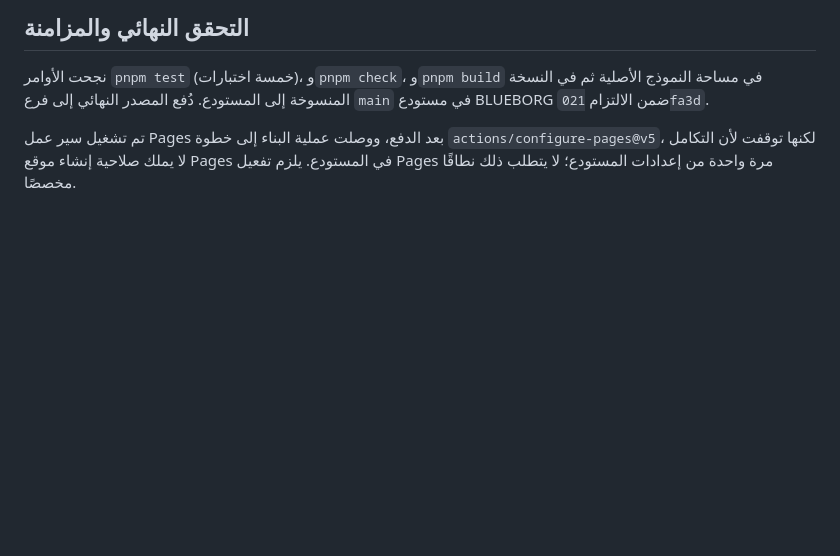
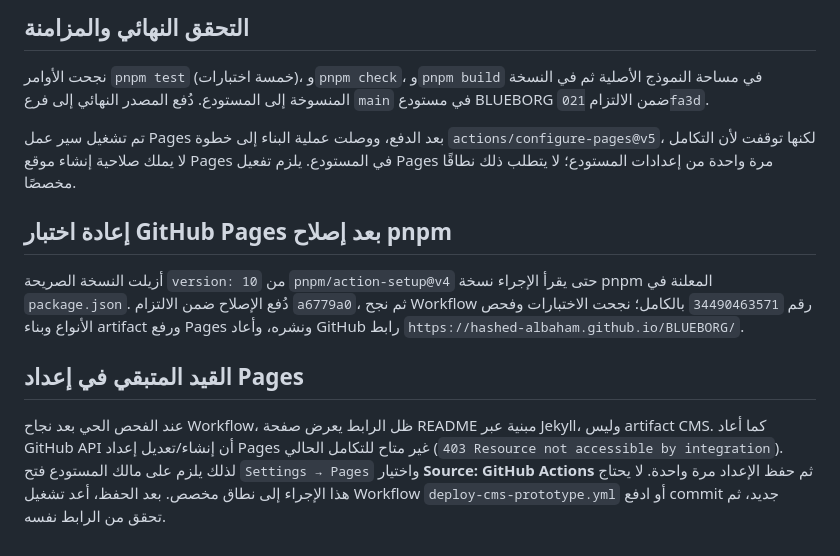
Before and after one commit to Hashed-Albaham/BLUEBORG, a Markdown page: btuc-cms-prototype/VERIFICATION.md, the part around the change. Drawn GitHub-style; blank space fills up the shorter version.

Commit message:
docs: record pages deployment verification

```diff
--- a/btuc-cms-prototype/VERIFICATION.md
+++ b/btuc-cms-prototype/VERIFICATION.md
@@ -225,3 +225,11 @@
 نجحت الأوامر `pnpm test` (خمسة اختبارات)، و`pnpm check`، و`pnpm build` في مساحة النموذج الأصلية ثم في النسخة المنسوخة إلى المستودع. دُفع المصدر النهائي إلى فرع `main` في مستودع BLUEBORG ضمن الالتزام `021fa3d`.
 
 تم تشغيل سير عمل Pages بعد الدفع، ووصلت عملية البناء إلى خطوة `actions/configure-pages@v5`، لكنها توقفت لأن التكامل لا يملك صلاحية إنشاء موقع Pages في المستودع. يلزم تفعيل Pages مرة واحدة من إعدادات المستودع؛ لا يتطلب ذلك نطاقًا مخصصًا.
+
+## إعادة اختبار GitHub Pages بعد إصلاح pnpm
+
+أزيلت النسخة الصريحة `version: 10` من `pnpm/action-setup@v4` حتى يقرأ الإجراء نسخة pnpm المعلنة في `package.json`. دُفع الإصلاح ضمن الالتزام `a6779a0`، ثم نجح Workflow رقم `34490463571` بالكامل؛ نجحت الاختبارات وفحص الأنواع وبناء artifact ورفع Pages ونشره، وأعاد GitHub رابط `https://hashed-albaham.github.io/BLUEBORG/`.
+
+## القيد المتبقي في إعداد Pages
+
+عند الفحص الحي بعد نجاح Workflow، ظل الرابط يعرض صفحة README مبنية عبر Jekyll، وليس artifact CMS. كما أعاد GitHub API أن إنشاء/تعديل إعداد Pages غير متاح للتكامل الحالي (`403 Resource not accessible by integration`). لذلك يلزم على مالك المستودع فتح `Settings → Pages` واختيار **Source: GitHub Actions** ثم حفظ الإعداد مرة واحدة. لا يحتاج هذا الإجراء إلى نطاق مخصص. بعد الحفظ، أعد تشغيل Workflow `deploy-cms-prototype.yml` أو ادفع commit جديد، ثم تحقق من الرابط نفسه.
```
Also changed, not shown: GITHUB_PAGES_LIVE_CHECK.md (added, +11 -0 lines), btuc-cms-prototype/todo.md (+5 -0 lines).
